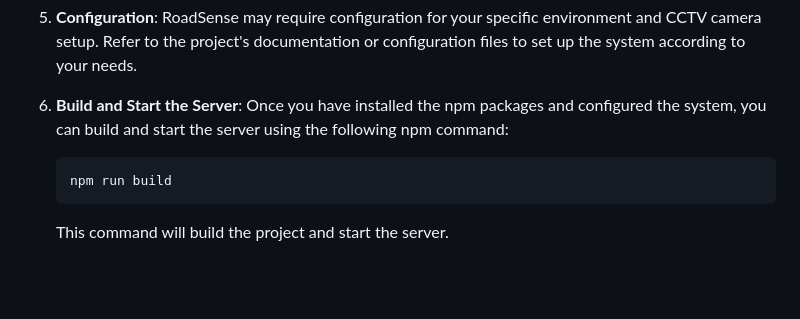
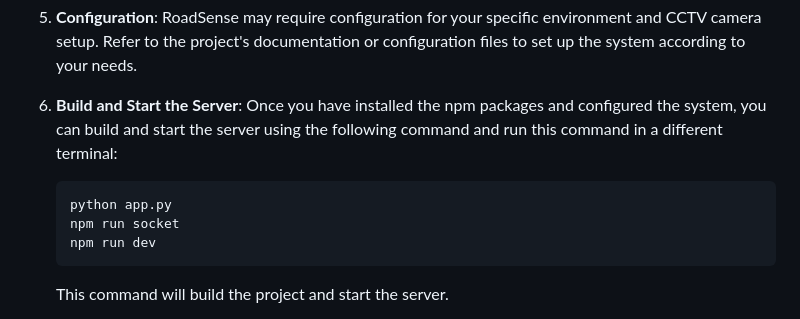
Before and after one commit to ABChapagain/roadsense, a Markdown page: README.md, the part around the change. Drawn GitHub-style; blank space fills up the shorter version.

````diff
--- a/README.md
+++ b/README.md
@@ -95,10 +95,12 @@ To install and configure RoadSense, follow these steps:
 
 5. **Configuration**: RoadSense may require configuration for your specific environment and CCTV camera setup. Refer to the project's documentation or configuration files to set up the system according to your needs.
 
-6. **Build and Start the Server**: Once you have installed the npm packages and configured the system, you can build and start the server using the following npm command:
+6. **Build and Start the Server**: Once you have installed the npm packages and configured the system, you can build and start the server using the following command and run this command in a different terminal:
 
    ```bash
-   npm run build
+   python app.py
+   npm run socket
+   npm run dev
    ```
 
    This command will build the project and start the server.
````
